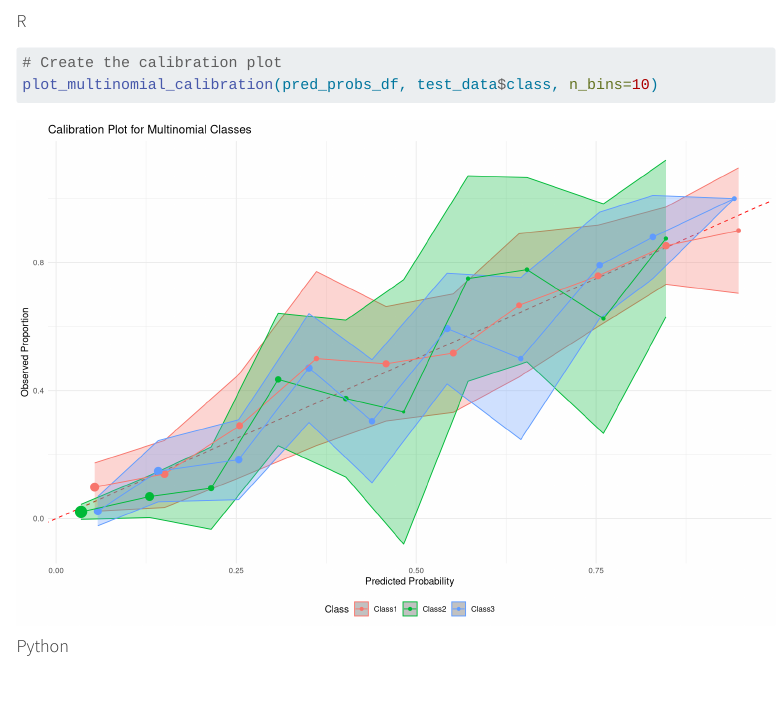
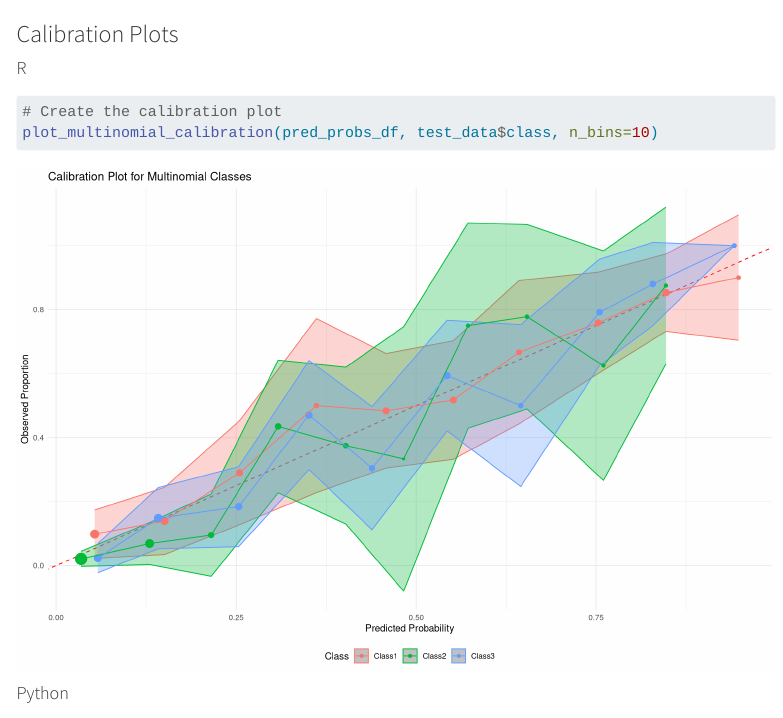
Before and after one commit to wooyongp/calibration-plots, a Quarto document (index.qmd): the page in a window 1100 px wide, from 12290 px down. Rendered offline with R 4.5, knitr and Pandoc in place of Quarto, with nearby package versions; some code elsewhere in the file could not run offline; menus at the side of the page are left out; long lines of code are wrapped.

Commit message:
addeed section title

```diff
--- a/index.qmd
+++ b/index.qmd
@@ -776,7 +776,7 @@ pred_probs_df = pd.DataFrame(pred_probs, columns=model.classes_)
 
 :::
 
-
+### Calibration Plots
 
 :::{.panel-tabset}
 
```
Also changed, not shown: index.html.
